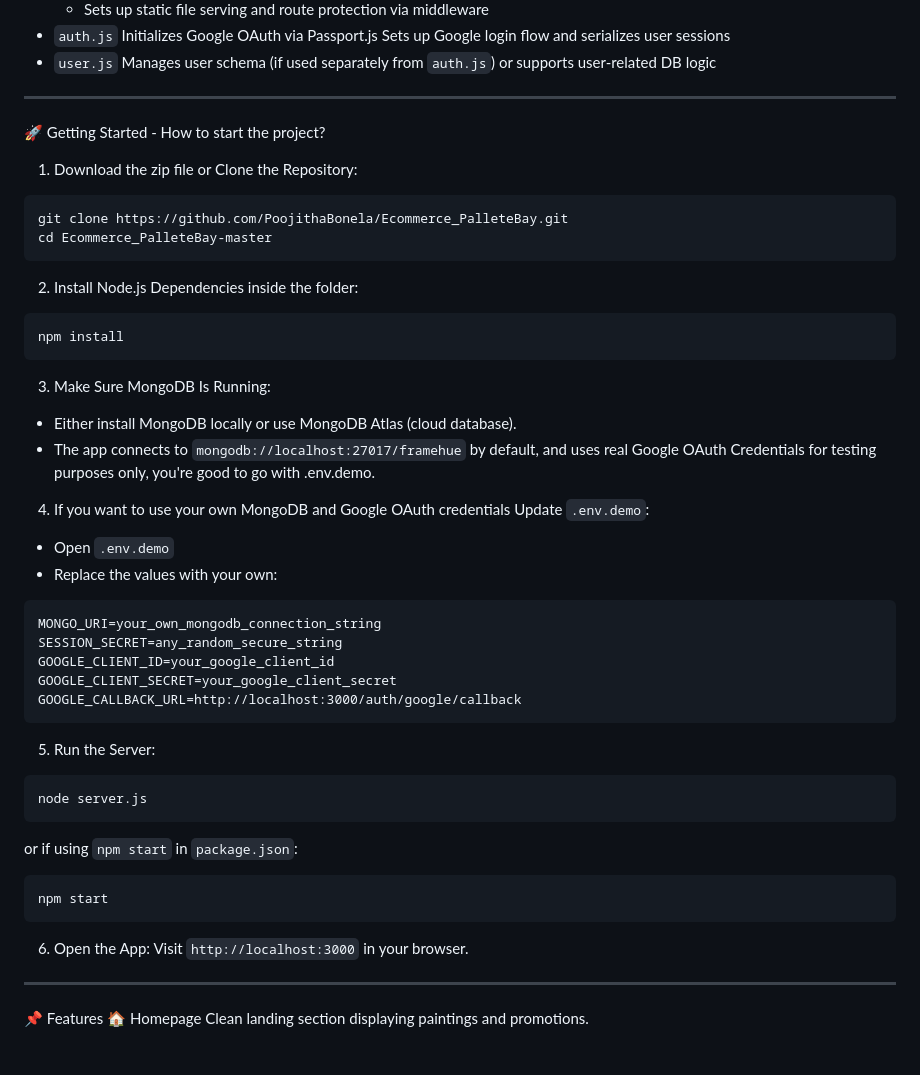
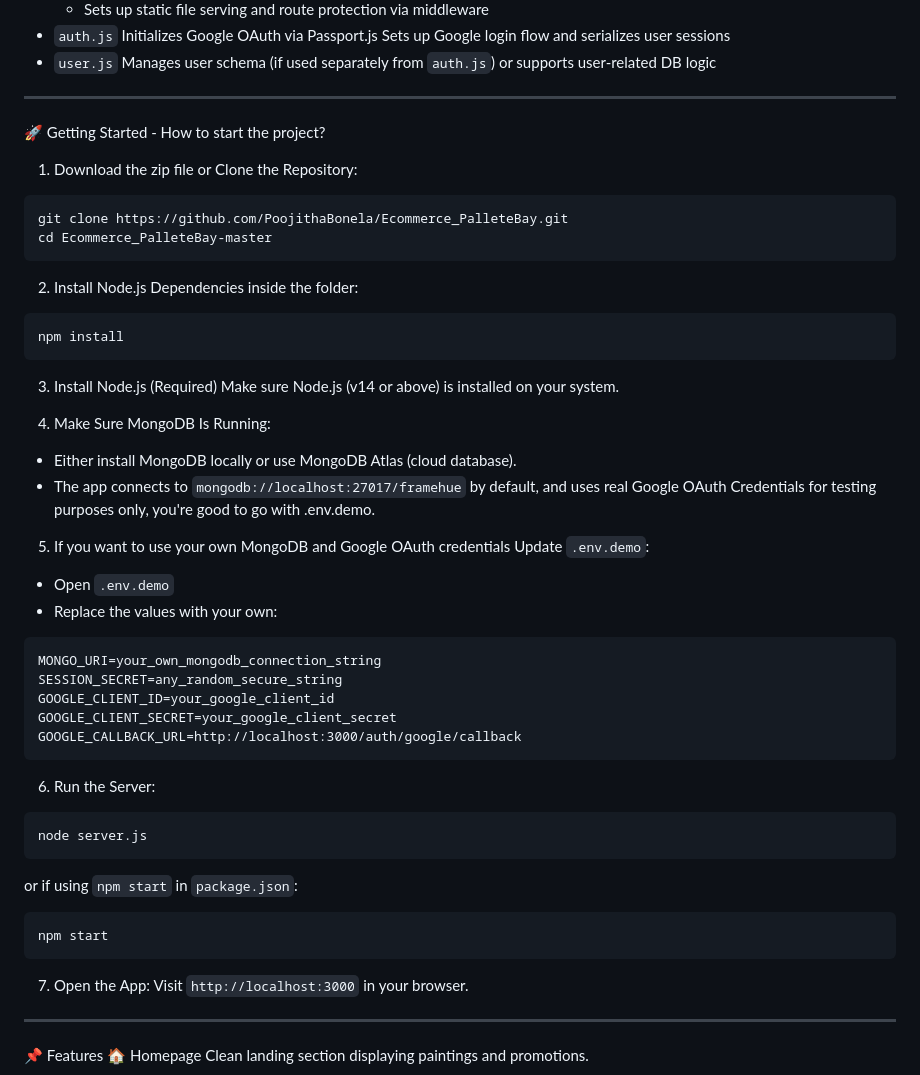
Before and after one commit to PoojithaBonela/Ecommerce_PalleteBay, a Markdown page: README.md, the part around one of its changes. GitHub-like rendering; blank space fills up the shorter version.

````diff
--- a/README.md
+++ b/README.md
@@ -70,7 +70,7 @@ Root-Level Backend Files:
 * `user.js`
   Manages user schema (if used separately from `auth.js`) or supports user-related DB logic
 
-------------------------------------------------------------------------------------------------------------------------------------------------------------------------------
+-----------------------------------------------------------------------------------------------------------------------------------------------------------------------------
 
 🚀 Getting Started - How to start the project?
 
@@ -84,12 +84,14 @@ cd Ecommerce_PalleteBay-master
 ```
 npm install
 ```
+3. Install Node.js (Required)
+Make sure Node.js (v14 or above) is installed on your system.
 
-3. Make Sure MongoDB Is Running:
+4. Make Sure MongoDB Is Running:
 * Either install MongoDB locally or use MongoDB Atlas (cloud database).
 * The app connects to `mongodb://localhost:27017/framehue` by default, and uses real Google OAuth Credentials for testing purposes only, you're good to go with .env.demo.
 
-4. If you want to use your own MongoDB and Google OAuth credentials Update `.env.demo`:
+5. If you want to use your own MongoDB and Google OAuth credentials Update `.env.demo`:
 * Open `.env.demo`
 * Replace the values with your own:
 ```
@@ -100,7 +102,7 @@ GOOGLE_CLIENT_SECRET=your_google_client_secret
 GOOGLE_CALLBACK_URL=http://localhost:3000/auth/google/callback
 ```
 
-5. Run the Server:
+6. Run the Server:
 ```
 node server.js
 ```
@@ -109,12 +111,13 @@ or if using `npm start` in `package.json`:
 npm start
 ```
 
-6. Open the App:
+7. Open the App:
    Visit `http://localhost:3000` in your browser.
 -----------------------------------------------------------------------------------------------------------------------------------------------------------------------------
 📌 Features
 🏠 Homepage
 Clean landing section displaying paintings and promotions.
+
 ![Homepage](screenshots/homepage1.png)
 ![Homepage](screenshots/Home2.png)
 ![Homepage](screenshots/Home3.png)
````
Also changed, not shown: other parts of README.md (+6 -0 lines).
